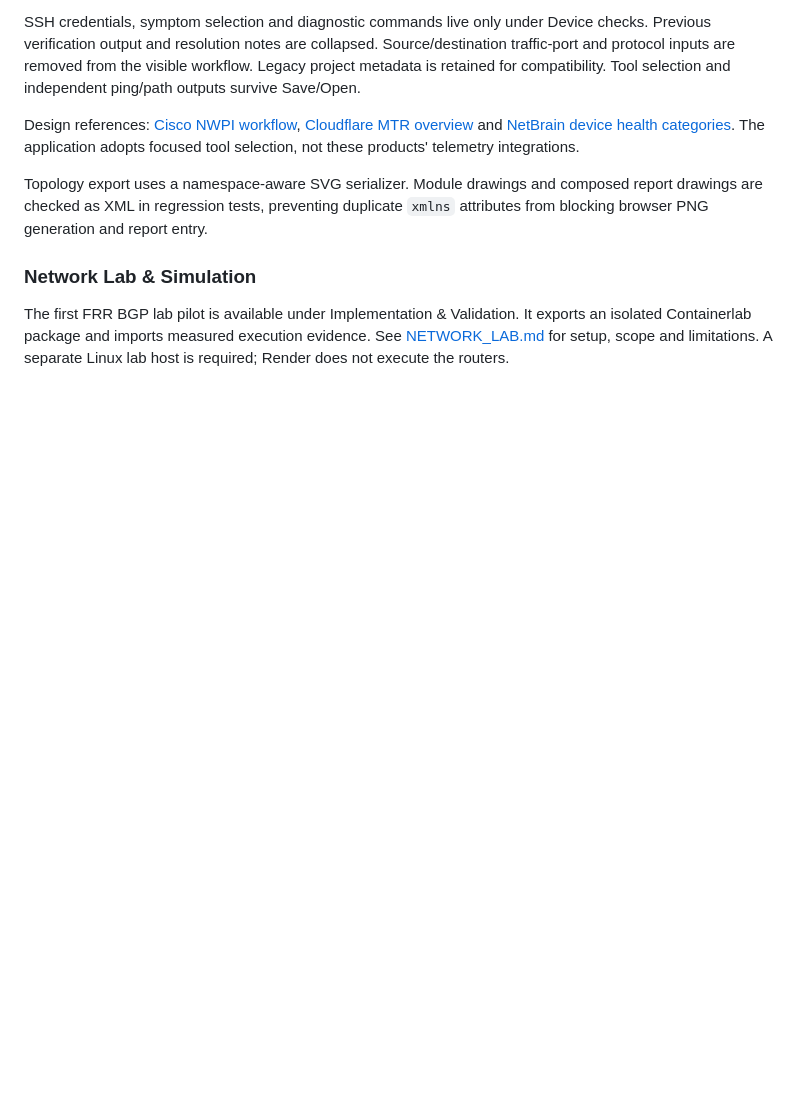
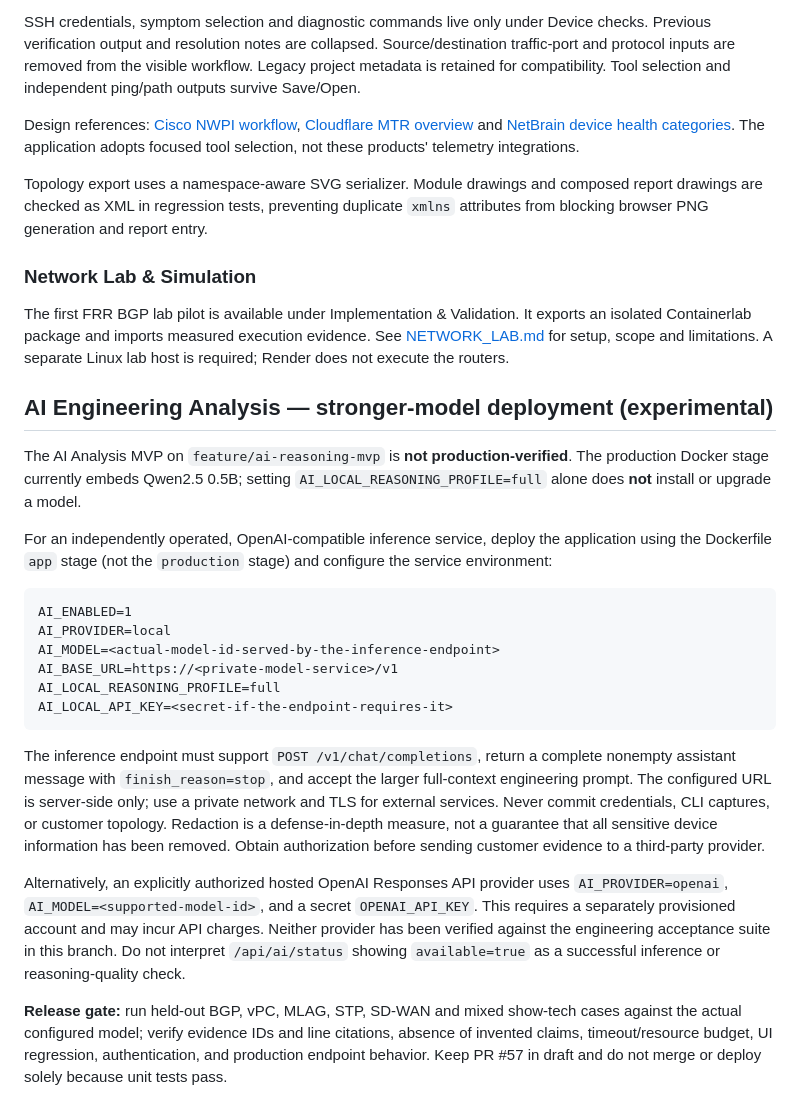
Before and after one commit to gunaltural/network_configurator, a Markdown page: README.md, the part around the change. Drawn GitHub-style; blank space fills up the shorter version.

Commit message:
docs(ai): define stronger-model deployment and production acceptance gate

````diff
--- a/README.md
+++ b/README.md
@@ -394,3 +394,44 @@ duplicate `xmlns` attributes from blocking browser PNG generation and report ent
 ### Network Lab & Simulation
 
 The first FRR BGP lab pilot is available under Implementation & Validation. It exports an isolated Containerlab package and imports measured execution evidence. See [NETWORK_LAB.md](NETWORK_LAB.md) for setup, scope and limitations. A separate Linux lab host is required; Render does not execute the routers.
+
+
+## AI Engineering Analysis — stronger-model deployment (experimental)
+
+The AI Analysis MVP on `feature/ai-reasoning-mvp` is **not production-verified**.
+The production Docker stage currently embeds Qwen2.5 0.5B; setting
+`AI_LOCAL_REASONING_PROFILE=full` alone does **not** install or upgrade a model.
+
+For an independently operated, OpenAI-compatible inference service, deploy the
+application using the Dockerfile `app` stage (not the `production` stage) and
+configure the service environment:
+
+```text
+AI_ENABLED=1
+AI_PROVIDER=local
+AI_MODEL=<actual-model-id-served-by-the-inference-endpoint>
+AI_BASE_URL=https://<private-model-service>/v1
+AI_LOCAL_REASONING_PROFILE=full
+AI_LOCAL_API_KEY=<secret-if-the-endpoint-requires-it>
+```
+
+The inference endpoint must support `POST /v1/chat/completions`, return a
+complete nonempty assistant message with `finish_reason=stop`, and accept the
+larger full-context engineering prompt. The configured URL is server-side only;
+use a private network and TLS for external services. Never commit credentials,
+CLI captures, or customer topology. Redaction is a defense-in-depth measure, not
+a guarantee that all sensitive device information has been removed. Obtain
+authorization before sending customer evidence to a third-party provider.
+
+Alternatively, an explicitly authorized hosted OpenAI Responses API provider
+uses `AI_PROVIDER=openai`, `AI_MODEL=<supported-model-id>`, and a secret
+`OPENAI_API_KEY`. This requires a separately provisioned account and may incur
+API charges. Neither provider has been verified against the engineering
+acceptance suite in this branch. Do not interpret `/api/ai/status` showing
+`available=true` as a successful inference or reasoning-quality check.
+
+**Release gate:** run held-out BGP, vPC, MLAG, STP, SD-WAN and mixed
+show-tech cases against the actual configured model; verify evidence IDs and
+line citations, absence of invented claims, timeout/resource budget, UI
+regression, authentication, and production endpoint behavior. Keep PR #57 in
+draft and do not merge or deploy solely because unit tests pass.
````
